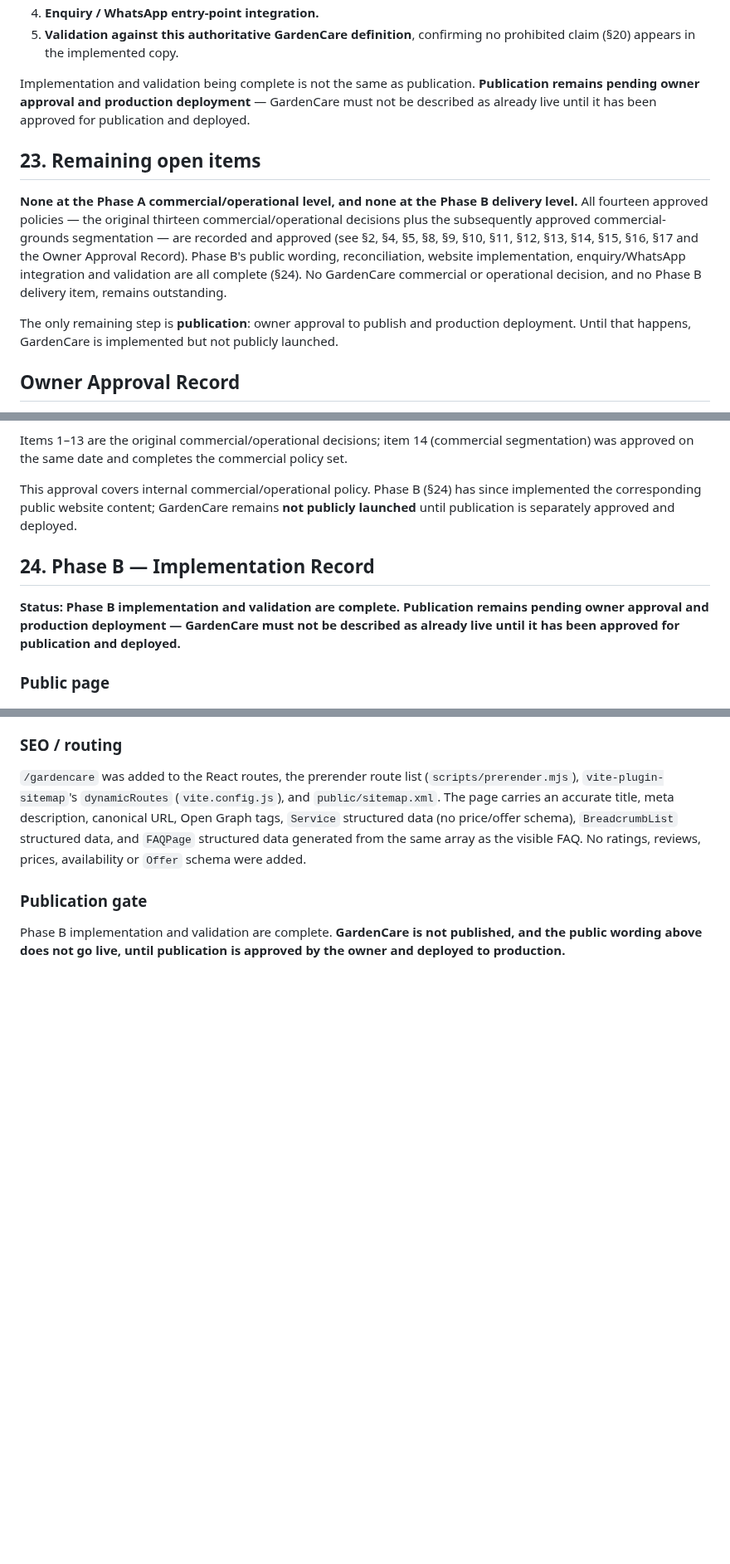
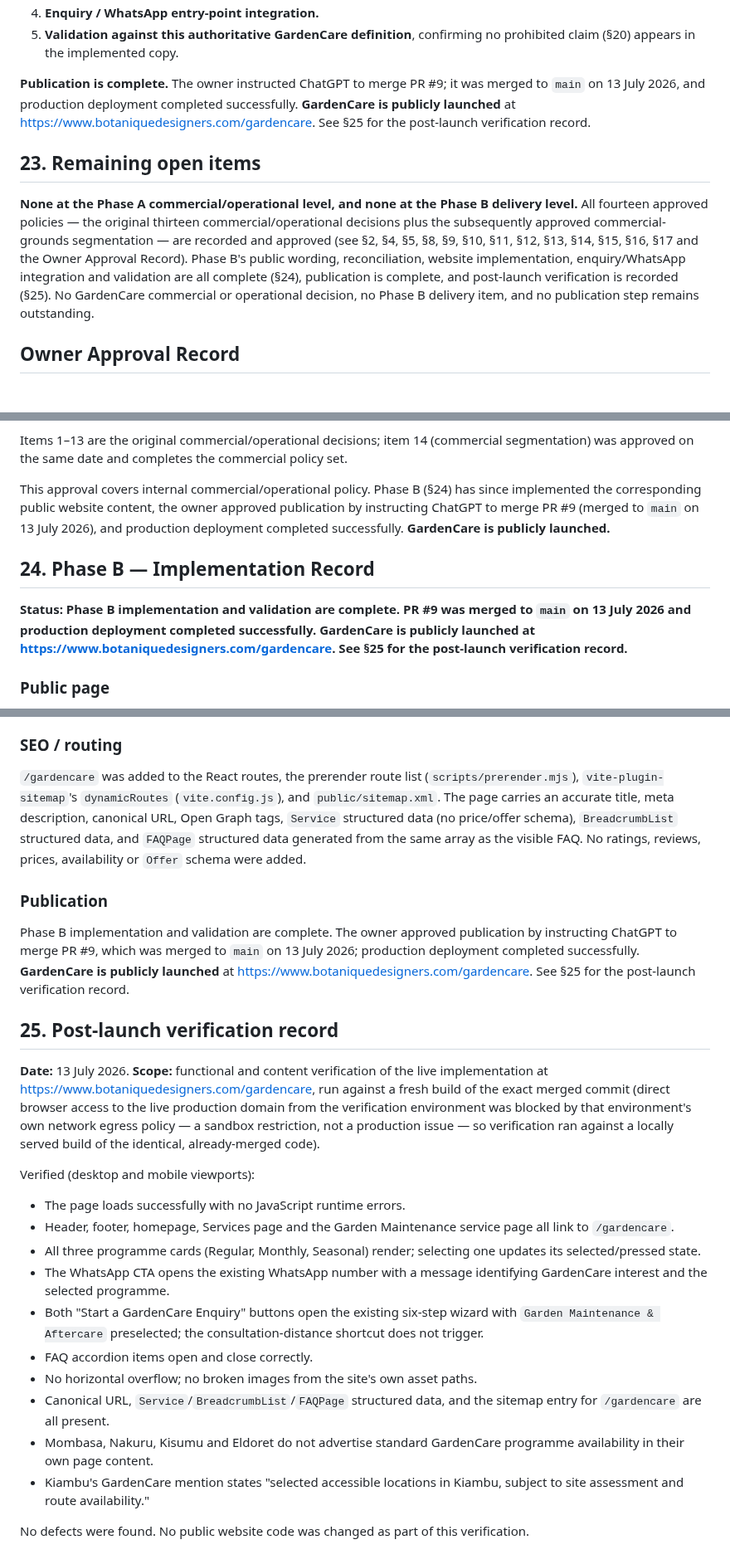
Before and after one commit to Widson-star/botanique-designers-site, a Markdown page: GARDENCARE_PRODUCT_DEFINITION.md, 3 parts joined by grey strips. Shown at 83% size. Rendered like a GitHub page; blank space fills up the shorter version.

Commit message:
BD-GARDENCARE-01: record production launch and verification
Close out the GardenCare workstream by recording owner-approved publication, successful production deployment, and post-launch verification.

```diff
--- a/GARDENCARE_PRODUCT_DEFINITION.md
+++ b/GARDENCARE_PRODUCT_DEFINITION.md
@@ -434,10 +434,11 @@ implementation and consistency correction, and it delivered:
 5. **Validation against this authoritative GardenCare definition**, confirming no
    prohibited claim (§20) appears in the implemented copy.
 
-Implementation and validation being complete is not the same as publication.
-**Publication remains pending owner approval and production deployment** —
-GardenCare must not be described as already live until it has been approved for
-publication and deployed.
+**Publication is complete.** The owner instructed ChatGPT to merge PR #9; it was
+merged to `main` on 13 July 2026, and production deployment completed
+successfully. **GardenCare is publicly launched** at
+<https://www.botaniquedesigners.com/gardencare>. See §25 for the post-launch
+verification record.
 
 ## 23. Remaining open items
 
@@ -447,12 +448,9 @@ commercial/operational decisions plus the subsequently approved commercial-groun
 segmentation — are recorded and approved (see §2, §4, §5, §8, §9, §10, §11, §12,
 §13, §14, §15, §16, §17 and the Owner Approval Record). Phase B's public wording,
 reconciliation, website implementation, enquiry/WhatsApp integration and validation
-are all complete (§24). No GardenCare commercial or operational decision, and no
-Phase B delivery item, remains outstanding.
-
-The only remaining step is **publication**: owner approval to publish and
-production deployment. Until that happens, GardenCare is implemented but not
-publicly launched.
+are all complete (§24), publication is complete, and post-launch verification is
+recorded (§25). No GardenCare commercial or operational decision, no Phase B
+delivery item, and no publication step remains outstanding.
 
 ## Owner Approval Record
 
@@ -508,15 +506,18 @@ Items 1–13 are the original commercial/operational decisions; item 14 (commerc
 segmentation) was approved on the same date and completes the commercial policy set.
 
 This approval covers internal commercial/operational policy. Phase B (§24) has
-since implemented the corresponding public website content; GardenCare remains
-**not publicly launched** until publication is separately approved and deployed.
+since implemented the corresponding public website content, the owner approved
+publication by instructing ChatGPT to merge PR #9 (merged to `main` on 13 July
+2026), and production deployment completed successfully. **GardenCare is
+publicly launched.**
 
 ## 24. Phase B — Implementation Record
 
-**Status: Phase B implementation and validation are complete. Publication
-remains pending owner approval and production deployment — GardenCare must
-not be described as already live until it has been approved for publication
-and deployed.**
+**Status: Phase B implementation and validation are complete. PR #9 was merged
+to `main` on 13 July 2026 and production deployment completed successfully.
+GardenCare is publicly launched at
+<https://www.botaniquedesigners.com/gardencare>. See §25 for the post-launch
+verification record.**
 
 ### Public page
 
@@ -615,8 +616,44 @@ data (no price/offer schema), `BreadcrumbList` structured data, and `FAQPage`
 structured data generated from the same array as the visible FAQ. No ratings,
 reviews, prices, availability or `Offer` schema were added.
 
-### Publication gate
+### Publication
 
-Phase B implementation and validation are complete. **GardenCare is not
-published, and the public wording above does not go live, until publication
-is approved by the owner and deployed to production.**
+Phase B implementation and validation are complete. The owner approved
+publication by instructing ChatGPT to merge PR #9, which was merged to `main`
+on 13 July 2026; production deployment completed successfully. **GardenCare is
+publicly launched** at <https://www.botaniquedesigners.com/gardencare>. See
+§25 for the post-launch verification record.
+
+## 25. Post-launch verification record
+
+**Date:** 13 July 2026. **Scope:** functional and content verification of the
+live implementation at <https://www.botaniquedesigners.com/gardencare>, run
+against a fresh build of the exact merged commit (direct browser access to the
+live production domain from the verification environment was blocked by that
+environment's own network egress policy — a sandbox restriction, not a
+production issue — so verification ran against a locally served build of the
+identical, already-merged code).
+
+Verified (desktop and mobile viewports):
+
+- The page loads successfully with no JavaScript runtime errors.
+- Header, footer, homepage, Services page and the Garden Maintenance service
+  page all link to `/gardencare`.
+- All three programme cards (Regular, Monthly, Seasonal) render; selecting one
+  updates its selected/pressed state.
+- The WhatsApp CTA opens the existing WhatsApp number with a message
+  identifying GardenCare interest and the selected programme.
+- Both "Start a GardenCare Enquiry" buttons open the existing six-step wizard
+  with `Garden Maintenance & Aftercare` preselected; the consultation-distance
+  shortcut does not trigger.
+- FAQ accordion items open and close correctly.
+- No horizontal overflow; no broken images from the site's own asset paths.
+- Canonical URL, `Service`/`BreadcrumbList`/`FAQPage` structured data, and the
+  sitemap entry for `/gardencare` are all present.
+- Mombasa, Nakuru, Kisumu and Eldoret do not advertise standard GardenCare
+  programme availability in their own page content.
+- Kiambu's GardenCare mention states "selected accessible locations in
+  Kiambu, subject to site assessment and route availability."
+
+No defects were found. No public website code was changed as part of this
+verification.
```
Also changed, not shown: other parts of GARDENCARE_PRODUCT_DEFINITION.md (+8 -8 lines), WORKSTREAMS.md (+31 -8 lines).
